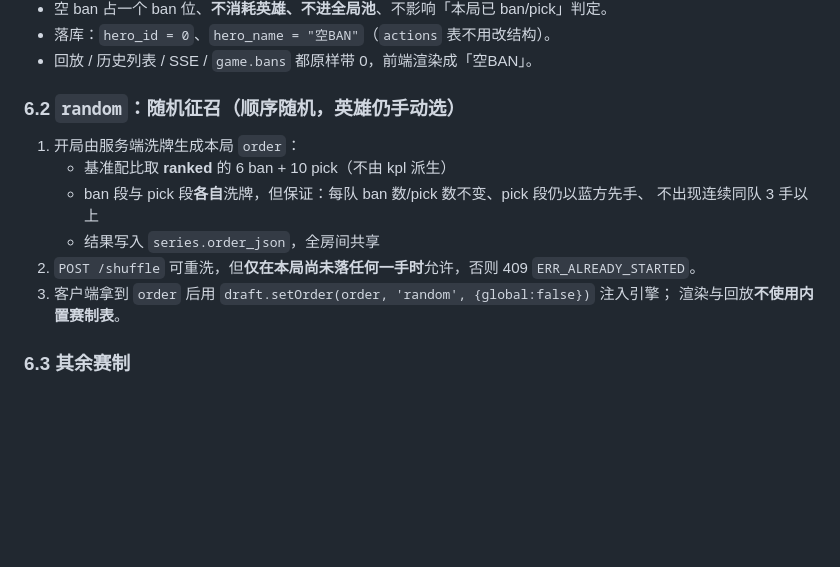
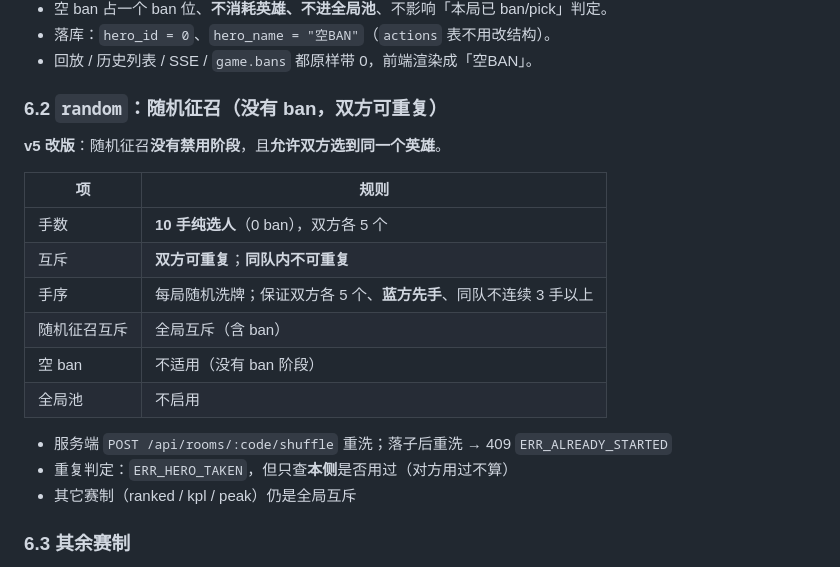
Before and after one commit to chenyuwebwawa/wzbp, a Markdown page: docs/API-契约.md, the part around the change. GitHub-like rendering; blank space fills up the shorter version.

```diff
--- a/docs/API-契约.md
+++ b/docs/API-契约.md
@@ -390,16 +390,23 @@ HTTP 状态码与 `code` 一一对应：
 - 落库：`hero_id = 0`、`hero_name = "空BAN"`（`actions` 表不用改结构）。
 - 回放 / 历史列表 / SSE / `game.bans` 都原样带 0，前端渲染成「空BAN」。
 
-### 6.2 `random`：随机征召（顺序随机，英雄仍手动选）
+### 6.2 `random`：随机征召（没有 ban，双方可重复）
 
-1. 开局由服务端洗牌生成本局 `order`：
-   - 基准配比取 **ranked** 的 6 ban + 10 pick（不由 kpl 派生）
-   - ban 段与 pick 段**各自**洗牌，但保证：每队 ban 数/pick 数不变、pick 段仍以蓝方先手、
-     不出现连续同队 3 手以上
-   - 结果写入 `series.order_json`，全房间共享
-2. `POST /shuffle` 可重洗，但**仅在本局尚未落任何一手时**允许，否则 409 `ERR_ALREADY_STARTED`。
-3. 客户端拿到 `order` 后用 `draft.setOrder(order, 'random', {global:false})` 注入引擎；
-   渲染与回放**不使用内置赛制表**。
+**v5 改版**：随机征召**没有禁用阶段**，且**允许双方选到同一个英雄**。
+
+| 项 | 规则 |
+| --- | --- |
+| 手数 | **10 手纯选人**（0 ban），双方各 5 个 |
+| 互斥 | **双方可重复**；**同队内不可重复** |
+| 手序 | 每局随机洗牌；保证双方各 5 个、**蓝方先手**、同队不连续 3 手以上 |
+| 随机征召互斥 | 全局互斥（含 ban） | **双方可重复**、无 ban 阶段、10 手；同队内仍不可重复 |
+| 空 ban | 不适用（没有 ban 阶段） |
+| 全局池 | 不启用 |
+
+- 服务端 `POST /api/rooms/:code/shuffle` 重洗；落子后重洗 → 409 `ERR_ALREADY_STARTED`
+- 重复判定：`ERR_HERO_TAKEN`，但只查**本侧**是否用过（对方用过不算）
+- 其它赛制（ranked / kpl / peak）仍是全局互斥
+
 
 ### 6.3 其余赛制
 
```
Also changed, not shown: README.md (+15 -1 lines), docs/宝塔部署教程.md (+11 -1 lines), shots/overlay-mvp.png, 8 other files.
